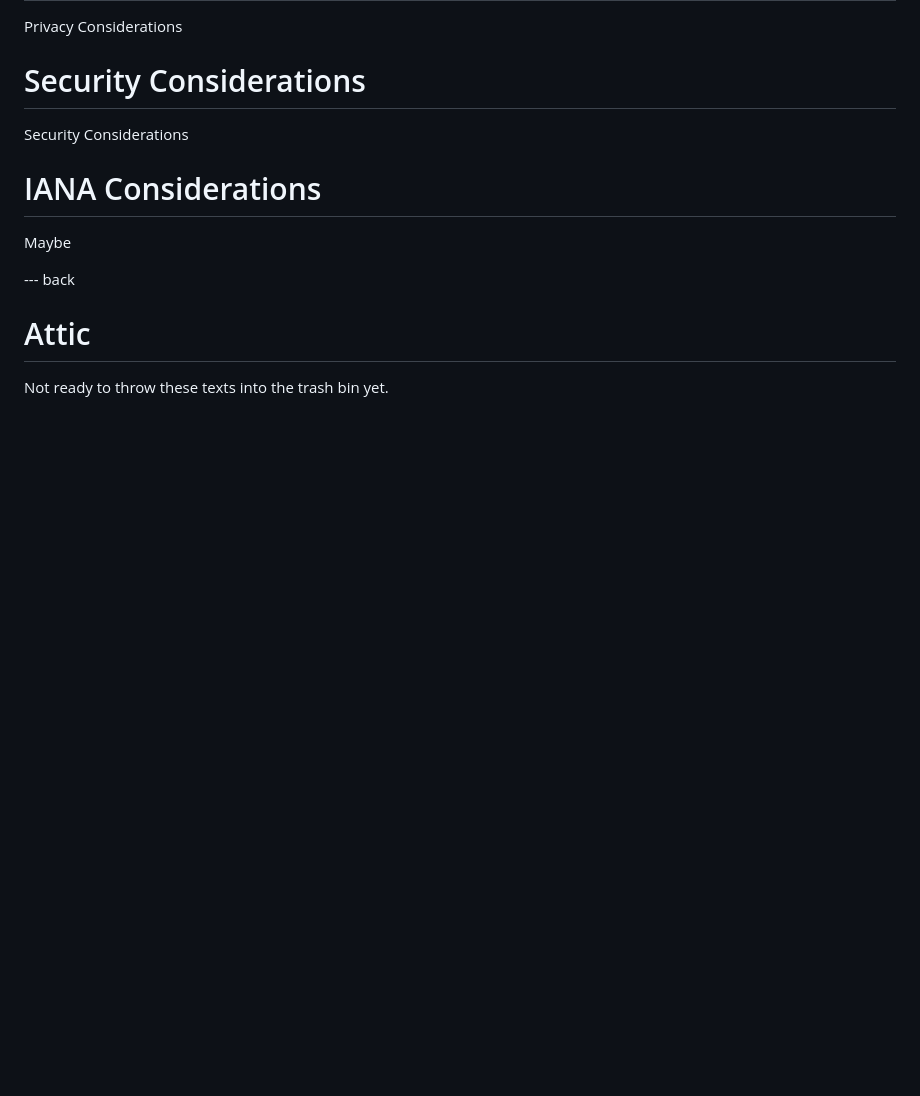
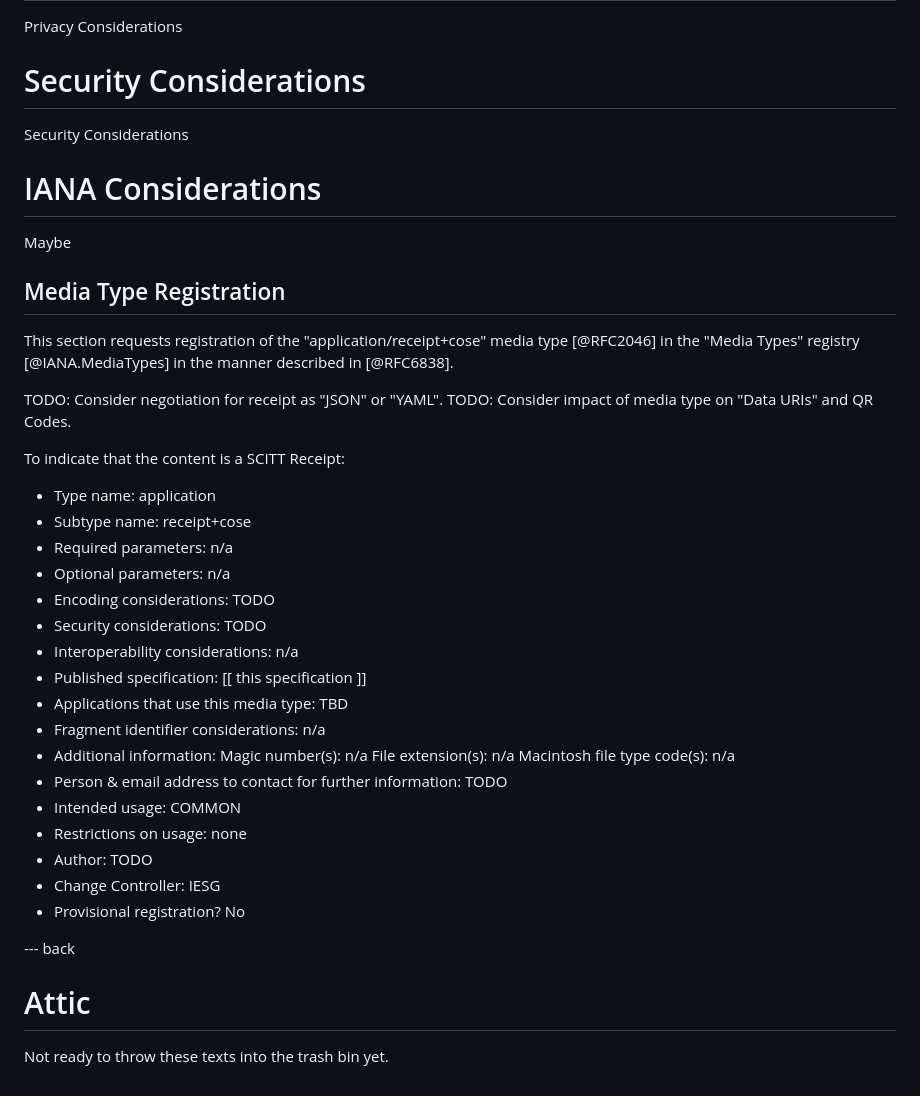
Before and after one commit to ietf-scitt/draft-birkholz-scitt-scrapi, a Markdown page: draft-birkholz-scitt-scrapi.md, the part around the change printed below. Rendered like a GitHub page; blank space fills up the shorter version.

Commit message:
Thoughts after 117

```diff
--- a/draft-birkholz-scitt-scrapi.md
+++ b/draft-birkholz-scitt-scrapi.md
@@ -217,4 +238,36 @@ Security Considerations
 
 Maybe
 
+## Media Type Registration
+
+This section requests registration of the "application/receipt+cose" media type [@RFC2046] in
+the "Media Types" registry [@IANA.MediaTypes] in the manner described
+in [@RFC6838].
+
+TODO: Consider negotiation for receipt as "JSON" or "YAML".
+TODO: Consider impact of media type on "Data URIs" and QR Codes.
+
+To indicate that the content is a SCITT Receipt:
+
+* Type name: application
+* Subtype name: receipt+cose
+* Required parameters: n/a
+* Optional parameters: n/a
+* Encoding considerations: TODO
+* Security considerations: TODO
+* Interoperability considerations: n/a
+* Published specification: [[ this specification ]]
+* Applications that use this media type: TBD
+* Fragment identifier considerations: n/a
+* Additional information:
+   Magic number(s): n/a
+   File extension(s): n/a
+   Macintosh file type code(s): n/a
+* Person & email address to contact for further information: TODO
+* Intended usage: COMMON
+* Restrictions on usage: none
+* Author: TODO
+* Change Controller: IESG
+* Provisional registration?  No
+
 --- back
```
Also changed, not shown: other parts of draft-birkholz-scitt-scrapi.md (+28 -0 lines).
